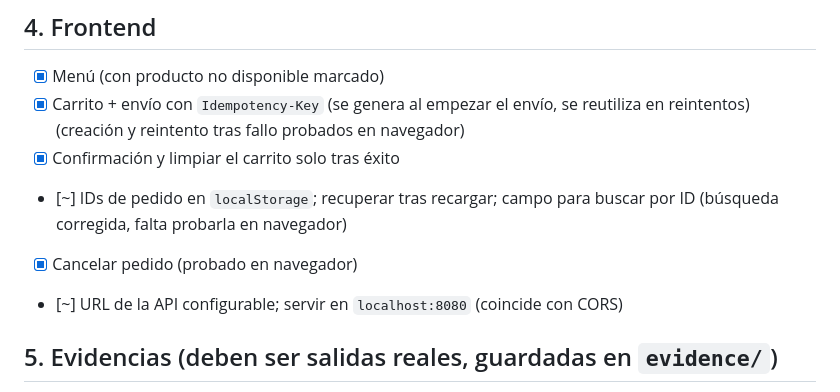
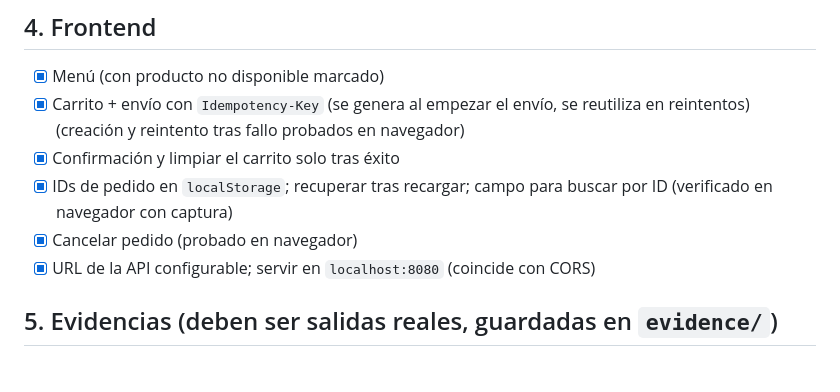
Before and after one commit to julian012/M_AYGO_CAMPUS_CAFE, a Markdown page: TASKS.md, the part around the change. Drawn GitHub-style.

```diff
--- a/TASKS.md
+++ b/TASKS.md
@@ -42,9 +42,9 @@ Leyenda: `[x]` hecho y verificado · `[~]` escrito, falta verificar contra AWS
 - [x] Menú (con producto no disponible marcado)
 - [x] Carrito + envío con `Idempotency-Key` (se genera al empezar el envío, se reutiliza en reintentos) (creación y reintento tras fallo probados en navegador)
 - [x] Confirmación y limpiar el carrito solo tras éxito
-- [~] IDs de pedido en `localStorage`; recuperar tras recargar; campo para buscar por ID (búsqueda corregida, falta probarla en navegador)
+- [x] IDs de pedido en `localStorage`; recuperar tras recargar; campo para buscar por ID (verificado en navegador con captura)
 - [x] Cancelar pedido (probado en navegador)
-- [~] URL de la API configurable; servir en `localhost:8080` (coincide con CORS)
+- [x] URL de la API configurable; servir en `localhost:8080` (coincide con CORS)
 
 ## 5. Evidencias (deben ser salidas reales, guardadas en `evidence/`)
 - [x] Script de aceptación contra la API desplegada (`scripts/acceptance.py`) → `evidence/acceptance.txt` (26/26)
```
Also changed, not shown: README.md (+1 -1 lines).
